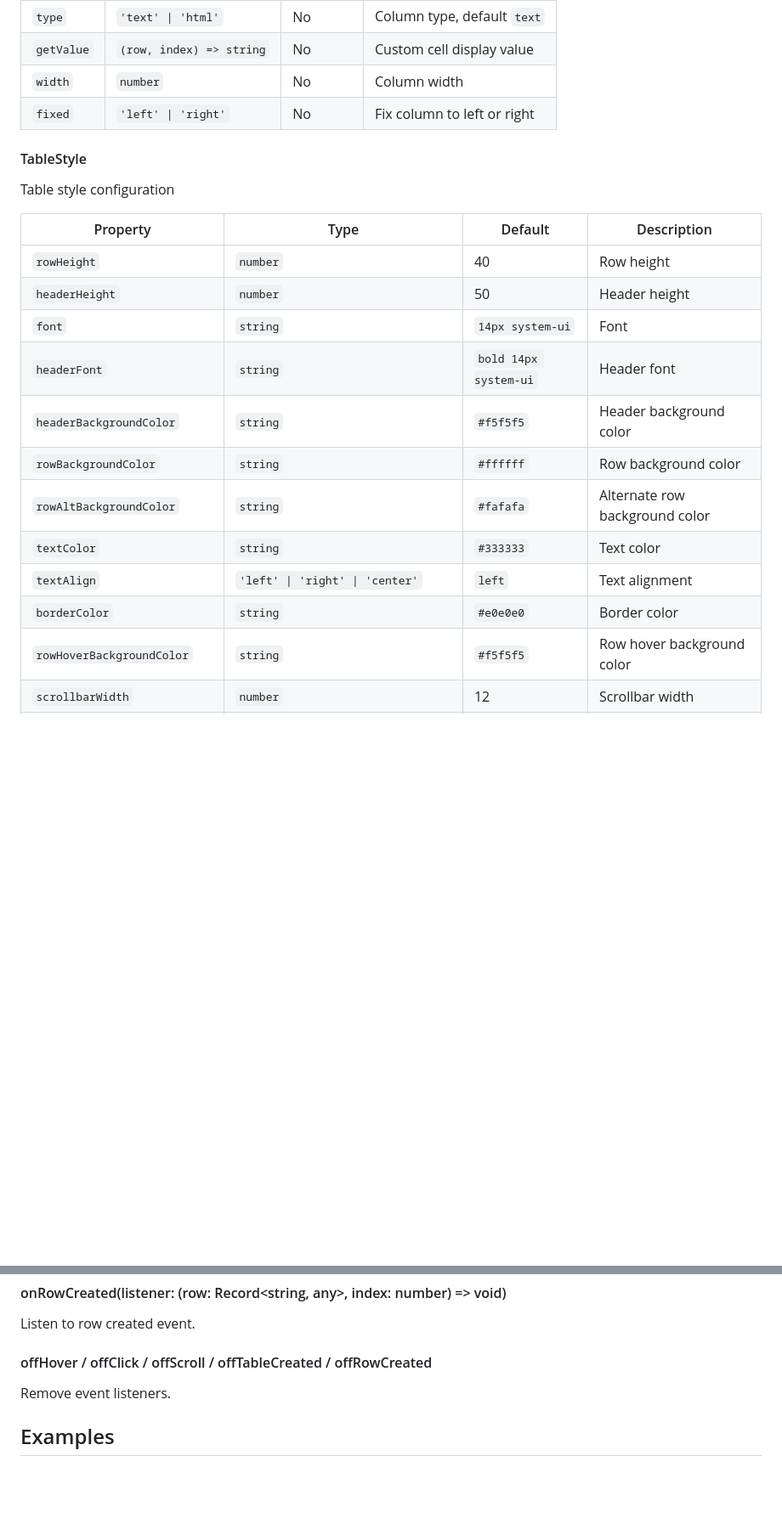
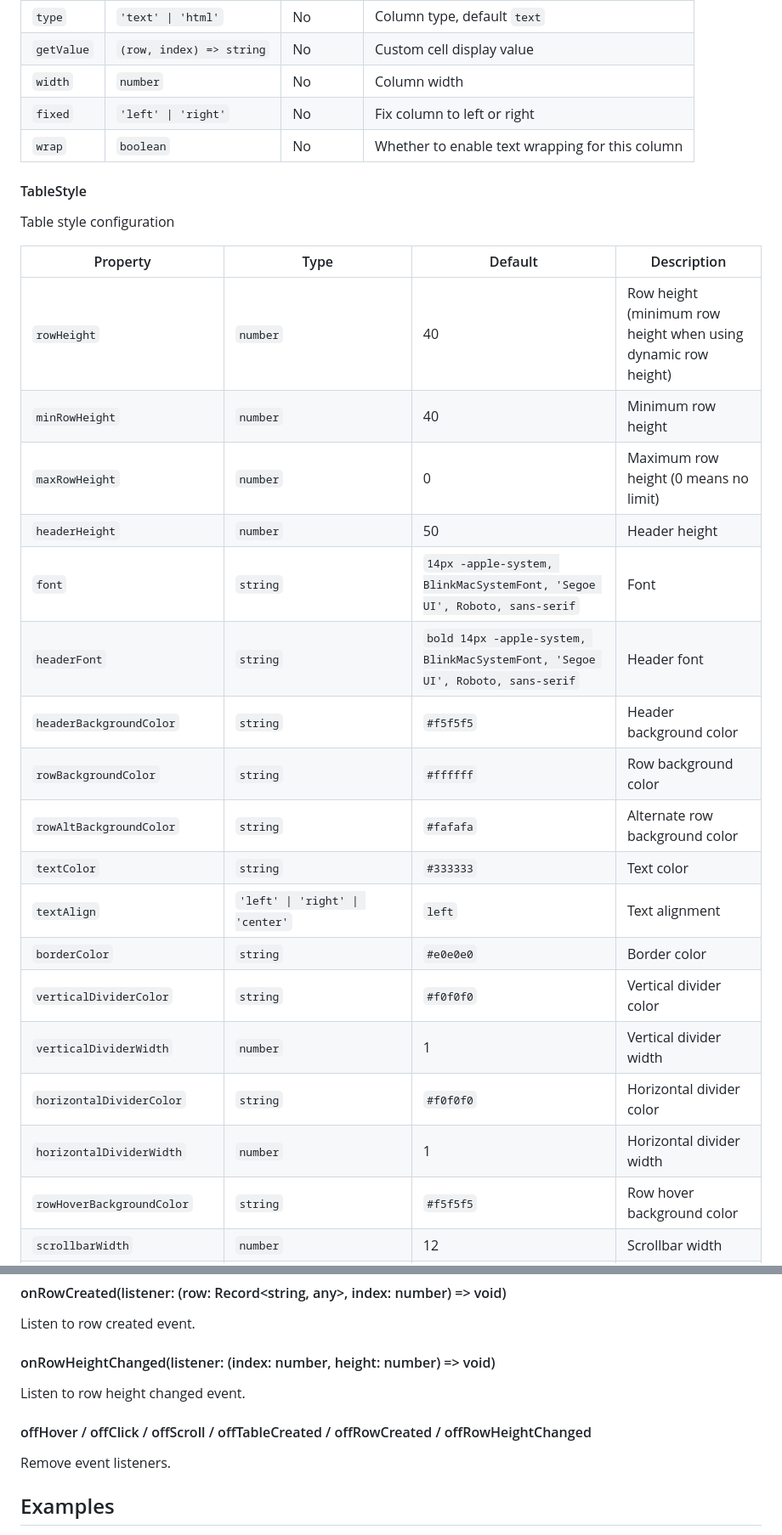
Before and after one commit to zbll/VirtualTable, a Markdown page: README.md, 2 parts joined by grey strips. Shown at 85% size. GitHub-like rendering; blank space fills up the shorter version.

```diff
--- a/README.md
+++ b/README.md
@@ -101,6 +101,7 @@ Table column configuration
 | `getValue` | `(row, index) => string` | No | Custom cell display value |
 | `width` | `number` | No | Column width |
 | `fixed` | `'left' \| 'right'` | No | Fix column to left or right |
+| `wrap` | `boolean` | No | Whether to enable text wrapping for this column |
 
 #### TableStyle
 
@@ -108,16 +109,22 @@ Table style configuration
 
 | Property | Type | Default | Description |
 |----------|------|---------|-------------|
-| `rowHeight` | `number` | 40 | Row height |
+| `rowHeight` | `number` | 40 | Row height (minimum row height when using dynamic row height) |
+| `minRowHeight` | `number` | 40 | Minimum row height |
+| `maxRowHeight` | `number` | 0 | Maximum row height (0 means no limit) |
 | `headerHeight` | `number` | 50 | Header height |
-| `font` | `string` | `14px system-ui` | Font |
-| `headerFont` | `string` | `bold 14px system-ui` | Header font |
+| `font` | `string` | `14px -apple-system, BlinkMacSystemFont, 'Segoe UI', Roboto, sans-serif` | Font |
+| `headerFont` | `string` | `bold 14px -apple-system, BlinkMacSystemFont, 'Segoe UI', Roboto, sans-serif` | Header font |
 | `headerBackgroundColor` | `string` | `#f5f5f5` | Header background color |
 | `rowBackgroundColor` | `string` | `#ffffff` | Row background color |
 | `rowAltBackgroundColor` | `string` | `#fafafa` | Alternate row background color |
 | `textColor` | `string` | `#333333` | Text color |
 | `textAlign` | `'left' \| 'right' \| 'center'` | `left` | Text alignment |
 | `borderColor` | `string` | `#e0e0e0` | Border color |
+| `verticalDividerColor` | `string` | `#f0f0f0` | Vertical divider color |
+| `verticalDividerWidth` | `number` | 1 | Vertical divider width |
+| `horizontalDividerColor` | `string` | `#f0f0f0` | Horizontal divider color |
+| `horizontalDividerWidth` | `number` | 1 | Horizontal divider width |
 | `rowHoverBackgroundColor` | `string` | `#f5f5f5` | Row hover background color |
 | `scrollbarWidth` | `number` | 12 | Scrollbar width |
 | `scrollbarTrackColor` | `string` | `#f1f1f1` | Scrollbar track color |
@@ -191,7 +223,11 @@ Listen to table created event.
 
 Listen to row created event.
 
-#### offHover / offClick / offScroll / offTableCreated / offRowCreated
+#### onRowHeightChanged(listener: (index: number, height: number) => void)
+
+Listen to row height changed event.
+
+#### offHover / offClick / offScroll / offTableCreated / offRowCreated / offRowHeightChanged
 
 Remove event listeners.
 
```
Also changed, not shown: other parts of README.md (+25 -0 lines), README-zh.md (+40 -4 lines).
